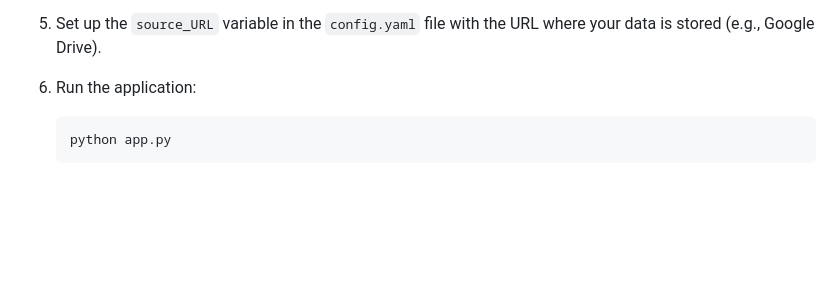
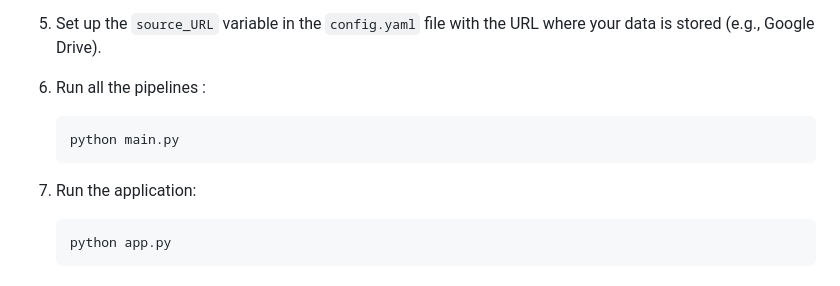
Before and after one commit to bekkaramohamed/Tumor_Detection_Model_Deployed_Using_MLOps_Architecture, a Markdown page: README.md, the part around the change. Rendered like a GitHub page; blank space fills up the shorter version.

````diff
--- a/README.md
+++ b/README.md
@@ -27,7 +27,11 @@ The aim of this project is to integrate a tumor detection model using MLOps tool
 
 5. Set up the `source_URL` variable in the `config.yaml` file with the URL where your data is stored (e.g., Google Drive).
 
-6. Run the application:
+6. Run all the pipelines :
+    ```bash
+    python main.py
+    ```
+7. Run the application:
     ```bash
     python app.py
     ```
````
